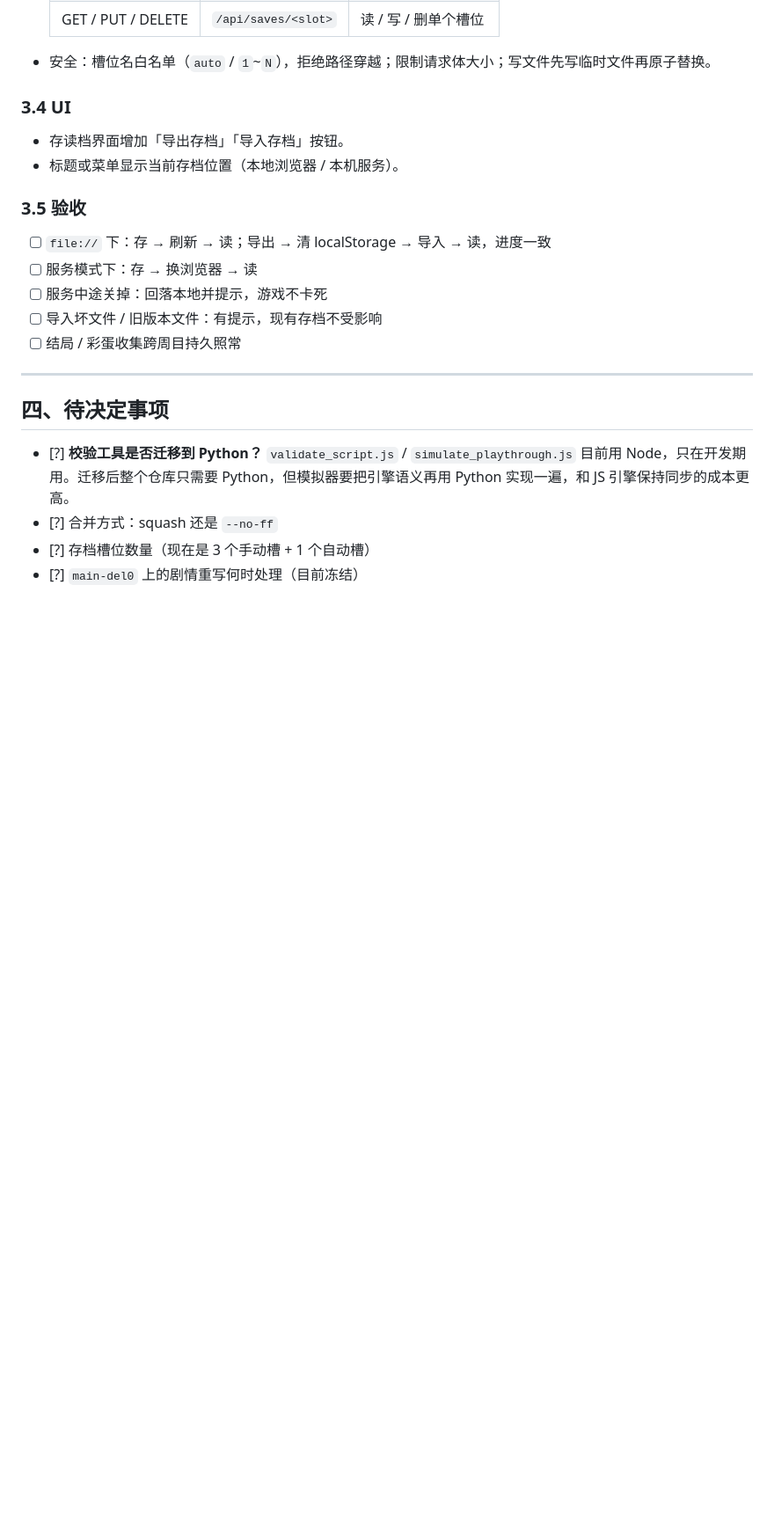
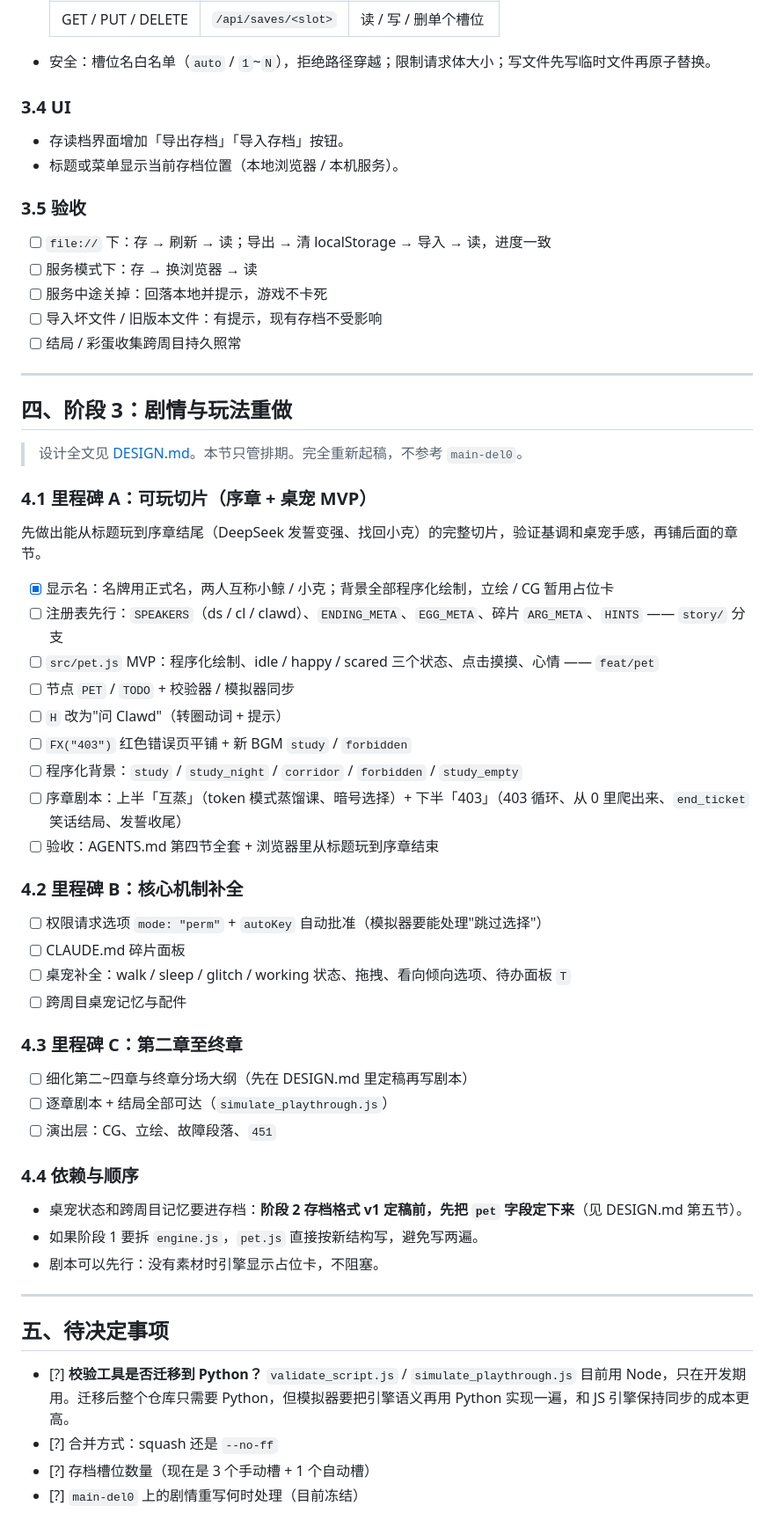
Before and after one commit to MainRedstoner/escape-a-, a Markdown page: PLAN.md, the part around one of its changes. Shown at 88% size. Rendered like a GitHub page; blank space fills up the shorter version.

Commit message:
docs(design): 新增剧情与玩法企划 DESIGN.md，PLAN 加入阶段 3
Co-Authored-By: Claude Opus 5.5 <noreply@anthropic.com>

```diff
--- a/PLAN.md
+++ b/PLAN.md
@@ -116,7 +118,46 @@ SAVE.importFile(file)  → 校验后写入槽位
 
 ---
 
-## 四、待决定事项
+## 四、阶段 3：剧情与玩法重做
+
+> 设计全文见 [DESIGN.md](DESIGN.md)。本节只管排期。完全重新起稿，不参考 `main-del0`。
+
+### 4.1 里程碑 A：可玩切片（序章 + 桌宠 MVP）
+
+先做出能从标题玩到序章结尾（DeepSeek 发誓变强、找回小克）的完整切片，验证基调和桌宠手感，再铺后面的章节。
+
+- [x] 显示名：名牌用正式名，两人互称小鲸 / 小克；背景全部程序化绘制，立绘 / CG 暂用占位卡
+- [ ] 注册表先行：`SPEAKERS`（ds / cl / clawd）、`ENDING_META`、`EGG_META`、碎片 `ARG_META`、`HINTS` —— `story/` 分支
+- [ ] `src/pet.js` MVP：程序化绘制、idle / happy / scared 三个状态、点击摸摸、心情 —— `feat/pet`
+- [ ] 节点 `PET` / `TODO` + 校验器 / 模拟器同步
+- [ ] `H` 改为"问 Clawd"（转圈动词 + 提示）
+- [ ] `FX("403")` 红色错误页平铺 + 新 BGM `study` / `forbidden`
+- [ ] 程序化背景：`study` / `study_night` / `corridor` / `forbidden` / `study_empty`
+- [ ] 序章剧本：上半「互蒸」（token 模式蒸馏课、暗号选择）+ 下半「403」（403 循环、从 0 里爬出来、`end_ticket` 笑话结局、发誓收尾）
+- [ ] 验收：AGENTS.md 第四节全套 + 浏览器里从标题玩到序章结束
+
+### 4.2 里程碑 B：核心机制补全
+
+- [ ] 权限请求选项 `mode: "perm"` + `autoKey` 自动批准（模拟器要能处理"跳过选择"）
+- [ ] CLAUDE.md 碎片面板
+- [ ] 桌宠补全：walk / sleep / glitch / working 状态、拖拽、看向倾向选项、待办面板 `T`
+- [ ] 跨周目桌宠记忆与配件
+
+### 4.3 里程碑 C：第二章至终章
+
+- [ ] 细化第二~四章与终章分场大纲（先在 DESIGN.md 里定稿再写剧本）
+- [ ] 逐章剧本 + 结局全部可达（`simulate_playthrough.js`）
+- [ ] 演出层：CG、立绘、故障段落、`451`
+
+### 4.4 依赖与顺序
+
+- 桌宠状态和跨周目记忆要进存档：**阶段 2 存档格式 v1 定稿前，先把 `pet` 字段定下来**（见 DESIGN.md 第五节）。
+- 如果阶段 1 要拆 `engine.js`，`pet.js` 直接按新结构写，避免写两遍。
+- 剧本可以先行：没有素材时引擎显示占位卡，不阻塞。
+
+---
+
+## 五、待决定事项
 
 - [?] **校验工具是否迁移到 Python？** `validate_script.js` / `simulate_playthrough.js` 目前用 Node，只在开发期用。迁移后整个仓库只需要 Python，但模拟器要把引擎语义再用 Python 实现一遍，和 JS 引擎保持同步的成本更高。
 - [?] 合并方式：squash 还是 `--no-ff`
```
Also changed, not shown: other parts of PLAN.md (+3 -1 lines), AGENTS.md (+1 -1 lines), DESIGN.md (added, +216 -0 lines).
